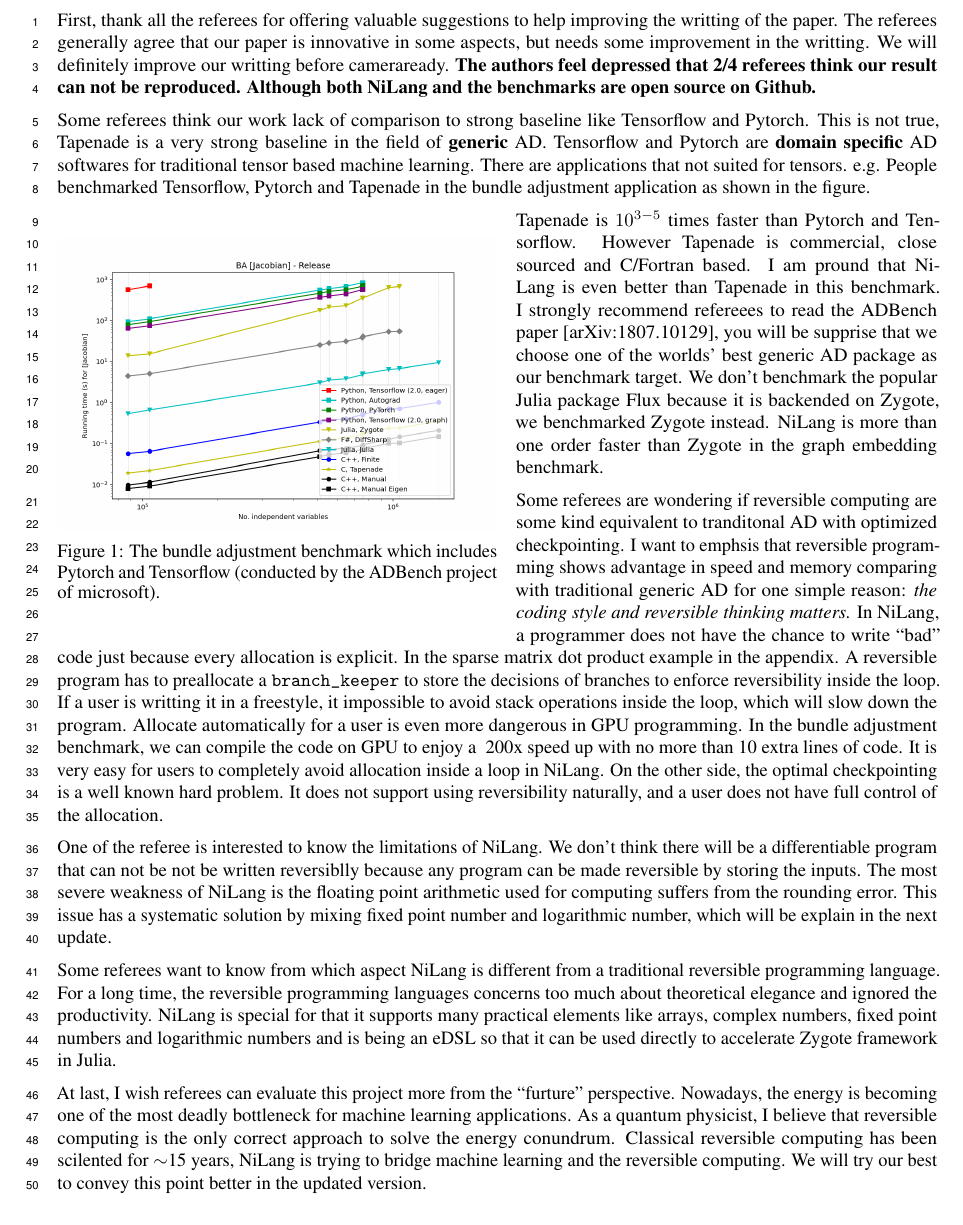
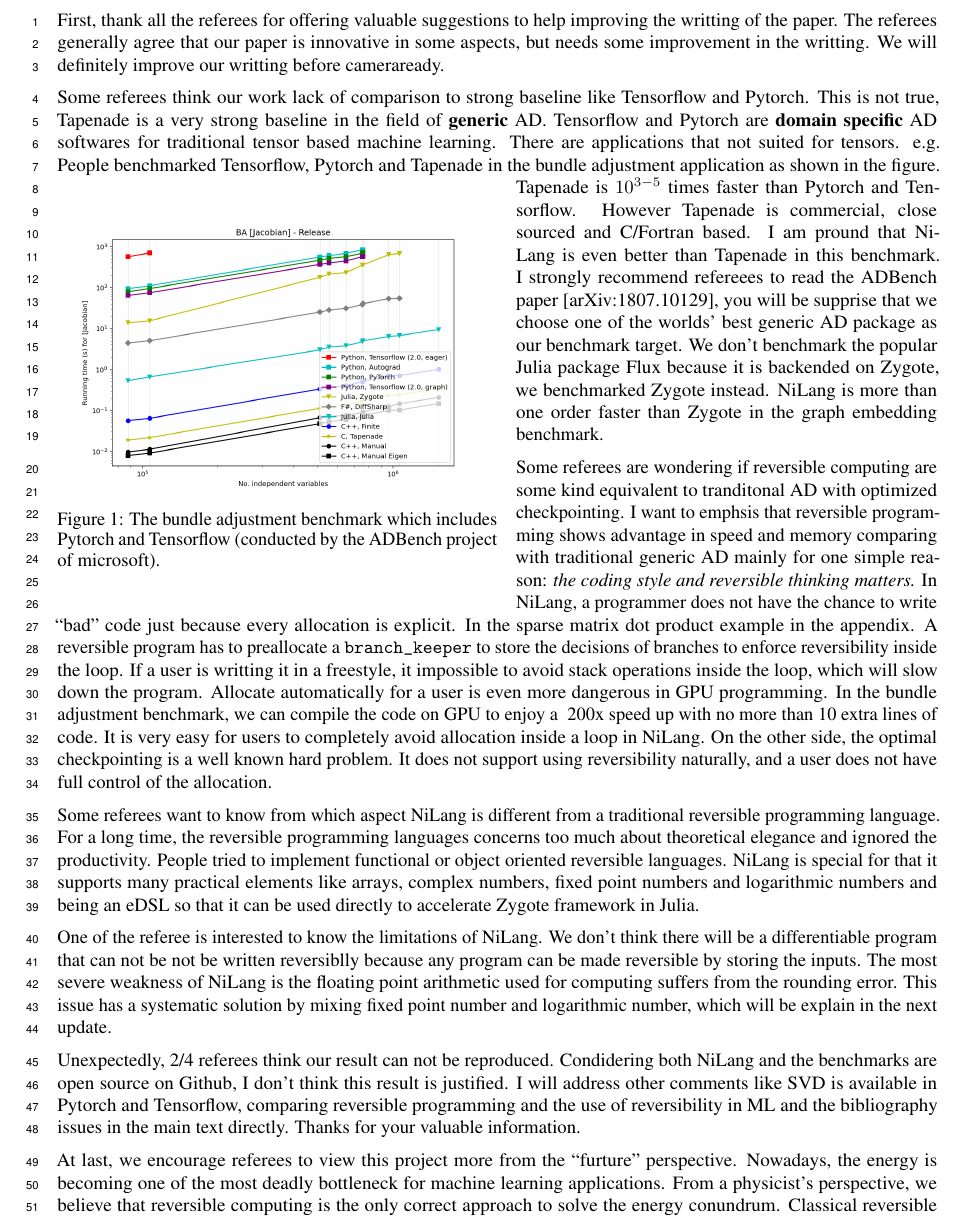
Before and after one commit to GiggleLiu/nilangpaper, a LaTeX document (reply/neurips_2020_author_response.tex): part of the page, cut so that both start at the same text. Compiled offline with pdfLaTeX.

Commit message:
update reply

```diff
--- a/reply/neurips_2020_author_response.tex
+++ b/reply/neurips_2020_author_response.tex
@@ -19,89 +19,50 @@
 First, thank all the referees for offering valuable suggestions to help improving the writting of the paper.
 The referees generally agree that our paper is innovative in some aspects, but needs some improvement in the writting.
 We will definitely improve our writting before cameraready.
-\textbf{The authors feel depressed that 2/4 referees think our result can not be reproduced. Although both NiLang and the benchmarks are open source on Github.}
 
 Some referees think our work lack of comparison to strong baseline like Tensorflow and Pytorch.
 This is not true, Tapenade is a very strong baseline in the field of \textbf{generic} AD.
-%The meaning of automatic differentiation has been changed dramatically recent years,
-%i.e. many people view Tensorflow and Pytorch as automatic differentiation package now.
-%The classical automatic differentiation only concerns source code level differentiations,
-%the most important feature is we need only a limited number of low level instructions to differentiate an arbituary program.
-%To avoid confusion, I call the general purposed traditional AD the programing language automatic differentiation (PL-AD).
 Tensorflow and Pytorch are \textbf{domain specific} AD softwares for traditional tensor based machine learning.
-%Since both Tensorflow and Pytorch are very solid packages and both are backended by CuBLAS. No one can beat them in their own domain of tensors, hence there is no need for yet another tensor based AD tool.
 There are applications that not suited for tensors.
 e.g. People benchmarked Tensorflow, Pytorch and Tapenade in the bundle adjustment application as shown in the figure.
-
 \begin{wrapfigure}{l}{0.5\textwidth}
     \centerline{\includegraphics[width=0.5\columnwidth,trim={0 0cm 0 0cm},clip]{ba-jacobian-adbench.png}}
     \caption{The bundle adjustment benchmark which includes Pytorch and Tensorflow (conducted by the ADBench project of microsoft).}\label{bench-ba}
 \end{wrapfigure}
-
 Tapenade is $10^{3-5}$ times faster than Pytorch and Tensorflow. However Tapenade is commercial, close sourced and C/Fortran based.
 I am pround that NiLang is even better than Tapenade in this benchmark.
 I strongly recommend refereees to read the ADBench paper [arXiv:1807.10129], you will be supprise that we choose one of the worlds' best generic AD package as our benchmark target.
 We don't benchmark the popular Julia package Flux because it is backended on Zygote, we benchmarked Zygote instead. NiLang is more than one order faster than Zygote in the graph embedding benchmark.
-%After all, I want to emphasis, benchmarking with Tensorflow and Pytorch on the generic AD is not fair, because they are domain specific.
 
 Some referees are wondering if reversible computing are some kind equivalent to tranditonal AD with optimized checkpointing.
-I want to emphsis that reversible programming shows advantage in speed and memory comparing with traditional generic AD for one simple reason: \textit{the coding style and reversible thinking matters.}
+I want to emphsis that reversible programming shows advantage in speed and memory comparing with traditional generic AD mainly for one simple reason: \textit{the coding style and reversible thinking matters.}
 In NiLang, a programmer does not have the chance to write ``bad'' code just because every allocation is explicit.
 In the sparse matrix dot product example in the appendix.
 A reversible program has to preallocate a \texttt{branch\_keeper} to store the decisions of branches to enforce reversibility inside the loop.
 If a user is writting it in a freestyle, it impossible to avoid stack operations inside the loop, which will slow down the program.
 Allocate automatically for a user is even more dangerous in GPU programming.
-In the bundle adjustment benchmark, %if the AD compiler insert stack operations in the AD code without informing a user,
-%the code will break unexpectedly when compiled to the GPU. In NiLang,
+In the bundle adjustment benchmark,
 we can compile the code on GPU to enjoy a ~200x speed up with no more than 10 extra lines of code.
 It is very easy for users to completely avoid allocation inside a loop in NiLang.
 On the other side, the optimal checkpointing is a well known hard problem. It does not support using reversibility naturally, and a user does not have full control of the allocation.
+%One of the referee mention that to handle the backward rule of ``+'' operation, one do not need to store the inputs of an instruction, gradient of both inputs are $1$. There is no need to trace back the state. We haven't put effort in optimizing such operations yet.
+%In NiLang, the backward propagation program generally contains $\sim2$ times more instructions than the forward pass. This factor is estimated by considering the backward rule of the multiplication operation. This is a known bottleneck in the field of generic AD.
+
+Some referees want to know from which aspect NiLang is different from a traditional reversible programming language.
+For a long time, the reversible programming languages concerns too much about theoretical elegance and ignored the productivity. People tried to implement functional or object oriented reversible languages.
+NiLang is special for that it supports many practical elements like arrays, complex numbers, fixed point numbers and logarithmic numbers and being an eDSL so that it can be used directly to accelerate Zygote framework in Julia.
 
 One of the referee is interested to know the limitations of NiLang. We don't think there will be a differentiable program that can not be not be written reversiblly because any program can be made reversible by storing the inputs. The most severe weakness of NiLang is the floating point arithmetic used for computing suffers from the rounding error.
 This issue has a systematic solution by mixing fixed point number and logarithmic number, which will be explain in the next update.
-%One of the referee mention that to handle the backward rule of ``+'' operation, one do not need to store the inputs of an instruction, gradient of both inputs are $1$. There is no need to trace back the state. This is true. In our current version, we haven't put effort in optimizing such operations yet.
-%In NiLang, the backward propagation program generally contains $\sim2$ times more instructions than the forward pass. This factor is estimated by considering the backward rule of the multiplication operation. This is a known bottleneck in the field of generic AD.
 
-%A referee mentions that SVD is available in Tensorflow and Pytorch, this is true.
-%I have cited the some recent developments in the main text, including arXiv 1909.02659. One of the author of this paper submitted the PR \#32226 of complex valued SVD to tensorflow.
-%However, in the main text, what I want to emphasis is that the backward rules are manually derived, and can be quite complicated to derive the backward rules for some functions.
-%Sorry for the confusing statements in the main text.
-%I also agree that I should cite the serie of papers in machine learning field that utilize reversibility, including i-RevNet, unitary RNN, residual network with reversible activation functions and normalizing flow,
-%that should be a good supporting materials that how reversibility can be useful in reducing the memory usage.
-%I have been tracking these papers for a long time, it is a huge mistake for not including them in the reviewed version.
-%For the comparison between checkpointing, they are available at the end of the supplimentary material. They should be moved to the main text.
-%Checkpointing is a part of reversible computing. In reversible computing, checkpointing is an equivalent to the cascade layout of adibatic CMOS, the more integrable layout is the pipeline layout that utilize reversibility. The problem of checkpointing is it does not utilies reversibility in a straight foward way, many BLAS function are purely composed of reversible function, there is no need to checkpoint at all. Any arithematic function computed with Taylor expansion can be computed in constant memory by combining fixed point number system and logarithmic number system, which will be explained in detail in the next update.
-%The use the reversible $\mathrel{*}=$ operation in logarithmic numbers in Taylor expansion is nessesary to avoid cahing intermediate data. Which is another win of reversible thinking.
+Unexpectedly, 2/4 referees think our result can not be reproduced. Condidering both NiLang and the benchmarks are open source on Github, I don't think this result is justified.
+I will address other comments like SVD is available in Pytorch and Tensorflow,
+comparing reversible programming and the use of reversibility in ML and the bibliography issues in the main text directly. Thanks for your valuable information.
 
-%because checkpointing itself is a naive strategy to achieve reversibility. I think the referee wants the emphasis whether there are reversible applications that can not be written reversiblly without extra memory overhead
-%An important class of application that must include caching inside a for loop is the integrator
-%Although an integrator ``looks'' reversible, most integrators are not truely reversible, their reversible implementation has no advantage comparing with optimal checkpointing
-%One expception is the time reversible leapfrog integrator for solving symmpletic system.
-
-Some referees want to know from which aspect NiLang is different from a traditional reversible programming language.
-For a long time, the reversible programming languages concerns too much about theoretical elegance and ignored the productivity.
-NiLang is special for that it supports many practical elements like arrays, complex numbers, fixed point numbers and logarithmic numbers and is being an eDSL so that it can be used directly to accelerate Zygote framework in Julia.
-%NiLang is a very good fit with Julia, because Julia is a ideal platform for scientific programming.
-%I think NiLang is special, just because it conveys information that even in the irreversible software stack, we gain a lot by utilizing reversible programming.
-%NiLang is an important step to get our software stack ready for future hardwares.
-
-At last, I wish referees can evaluate this project more from the ``furture'' perspective.
+At last, we encourage referees to view this project more from the ``furture'' perspective.
 Nowadays, the energy is becoming one of the most deadly bottleneck for machine learning applications.
-As a quantum physicist, I believe that reversible computing is the only correct approach to solve the energy conundrum.
-Classical reversible computing has been scilented for $\sim$15 years, NiLang is trying to bridge machine learning and the reversible computing.
-We will try our best to convey this point better in the updated version.
-
-I will address other comments like SVD is available in Pytorch and Tensorflow,
-comparing reversible programming and the use of reversibility in ML in the main text directly. Thanks for your valuable information.
-
-
-%Unlike quantum computing, classical reversible technology like adiabatic CMOS are very close to us.
-%Within 5-10 years, there should be reversible hardwares that can decrease the dynamic energy dissipation of traditional CMOS by an order of $\sim$2 (according to the numeric simulation). It should be an idea platform that our NiLang can be compiled to.
-
-%Reversible computing is a ``dead'' field in the last 15 years. It faces strange dilema that
-%\begin{itemize}
-%    \item Reversible computing uses a completely different software stack, and is know to have a lot overhead in the software level, if there is no good software stack, there will be no hardware.
-%    \item If there is no reversible hardware to save energy, there will be no reversible software stack.
-%\end{itemize}
+From a physicist's perspective, we believe that reversible computing is the only correct approach to solve the energy conundrum.
+Classical reversible computing has been scilented for $\sim$15 years, NiLang is trying to bridge the new trend machine learning and the reversible computing.
+We will try our best to convey this point better in the updated version. As one of the referee said, it is a long overdue.
 
 \end{document}
```
Also changed, not shown: invc.tex (+1 -1 lines), reply/neurips_2020_author_response.pdf.
